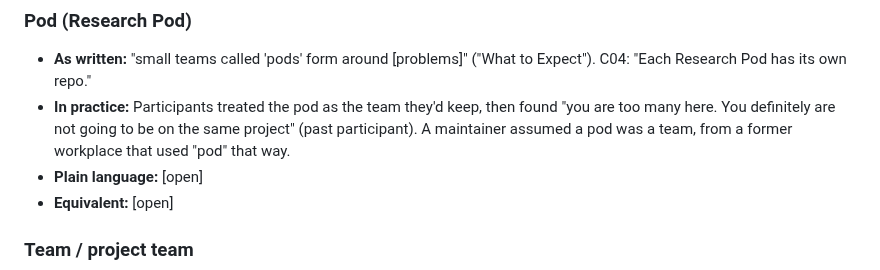
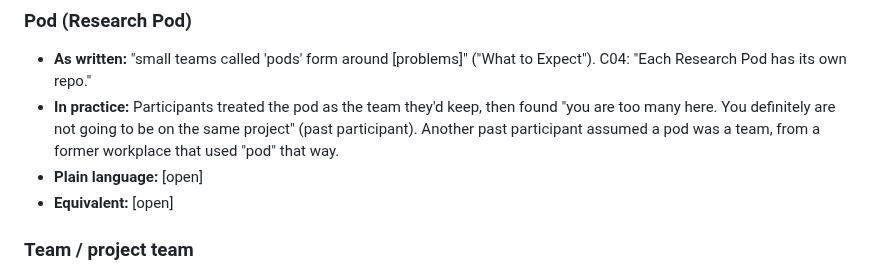
Before and after one commit to wash-TheUpskillingLabs/c04-scaffolding, a Markdown page: research/glossary.md, the part around the change. Drawn GitHub-style.

Commit message:
Glossary: Pod entry credits another past participant
Co-Authored-By: Claude Opus 5.5 <noreply@anthropic.com>
Claude-Session: https://claude.ai/code/session_017NttE4M1i582KqL231HBHQ

```diff
--- a/research/glossary.md
+++ b/research/glossary.md
@@ -105,7 +105,7 @@ This is research, not a decision. It describes the vocabulary as it is today so
 
 ### Pod (Research Pod)
 - **As written:** "small teams called 'pods' form around [problems]" ("What to Expect"). C04: "Each Research Pod has its own repo."
-- **In practice:** Participants treated the pod as the team they'd keep, then found "you are too many here. You definitely are not going to be on the same project" (past participant). A maintainer assumed a pod was a team, from a former workplace that used "pod" that way.
+- **In practice:** Participants treated the pod as the team they'd keep, then found "you are too many here. You definitely are not going to be on the same project" (past participant). Another past participant assumed a pod was a team, from a former workplace that used "pod" that way.
 - **Plain language:** [open]
 - **Equivalent:** [open]
 
```
